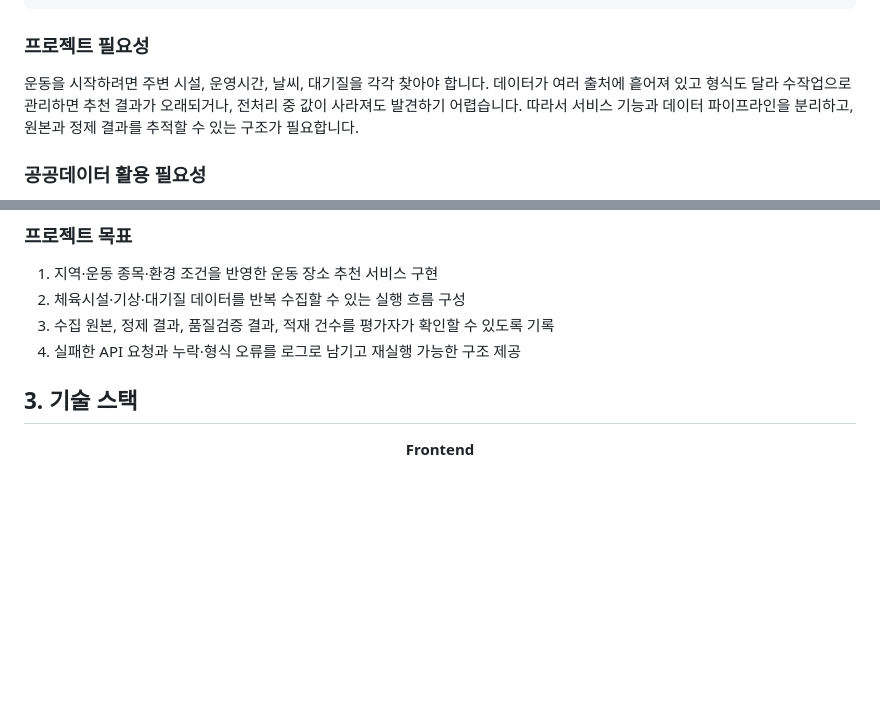
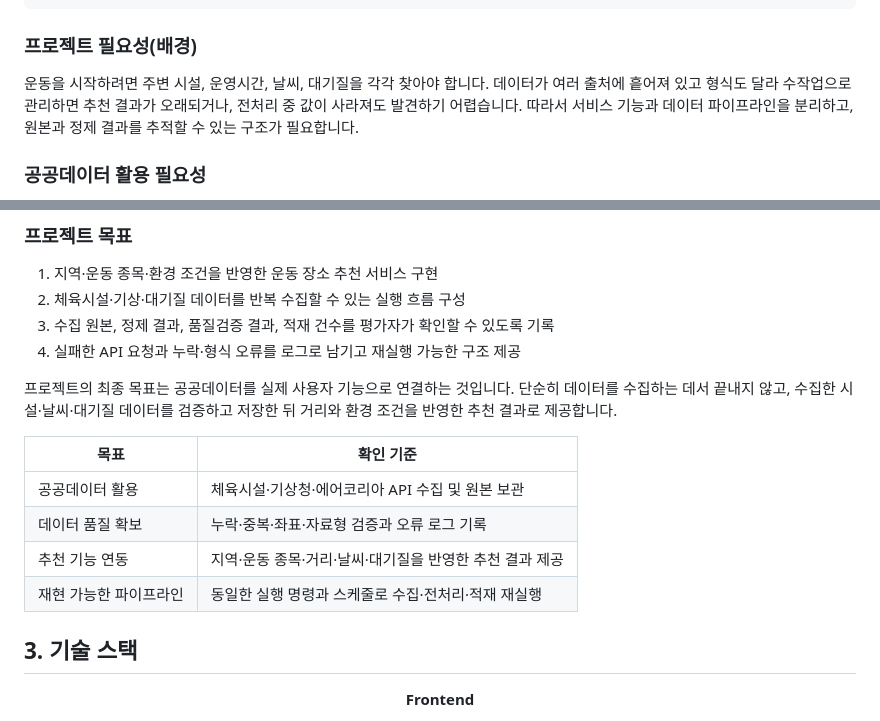
Before and after one commit to 2nd-MLOps-engineer/woosimwoonkka-web, a Markdown page: README.md, 2 parts joined by grey strips. Rendered like a GitHub page; blank space fills up the shorter version.

Commit message:
docs: clarify project background and goals

````diff
--- a/README.md
+++ b/README.md
@@ -163,7 +163,7 @@ PostgreSQL 적재
 Django 추천 API와 화면
 ```
 
-### 프로젝트 필요성
+### 프로젝트 필요성(배경)
 
 운동을 시작하려면 주변 시설, 운영시간, 날씨, 대기질을 각각 찾아야 합니다. 데이터가 여러 출처에 흩어져 있고 형식도 달라 수작업으로 관리하면 추천 결과가 오래되거나, 전처리 중 값이 사라져도 발견하기 어렵습니다. 따라서 서비스 기능과 데이터 파이프라인을 분리하고, 원본과 정제 결과를 추적할 수 있는 구조가 필요합니다.
 
@@ -189,6 +189,15 @@ Django 추천 API와 화면
 2. 체육시설·기상·대기질 데이터를 반복 수집할 수 있는 실행 흐름 구성
 3. 수집 원본, 정제 결과, 품질검증 결과, 적재 건수를 평가자가 확인할 수 있도록 기록
 4. 실패한 API 요청과 누락·형식 오류를 로그로 남기고 재실행 가능한 구조 제공
+
+프로젝트의 최종 목표는 공공데이터를 실제 사용자 기능으로 연결하는 것입니다. 단순히 데이터를 수집하는 데서 끝내지 않고, 수집한 시설·날씨·대기질 데이터를 검증하고 저장한 뒤 거리와 환경 조건을 반영한 추천 결과로 제공합니다.
+
+| 목표 | 확인 기준 |
+| --- | --- |
+| 공공데이터 활용 | 체육시설·기상청·에어코리아 API 수집 및 원본 보관 |
+| 데이터 품질 확보 | 누락·중복·좌표·자료형 검증과 오류 로그 기록 |
+| 추천 기능 연동 | 지역·운동 종목·거리·날씨·대기질을 반영한 추천 결과 제공 |
+| 재현 가능한 파이프라인 | 동일한 실행 명령과 스케줄로 수집·전처리·적재 재실행 |
 
 ## 3. 기술 스택
 
````
